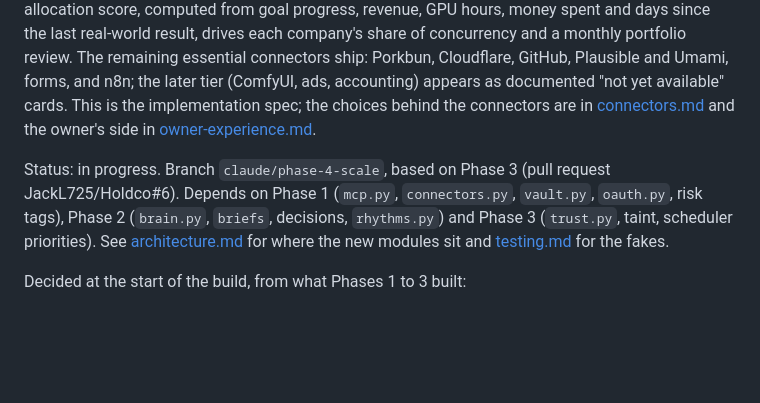
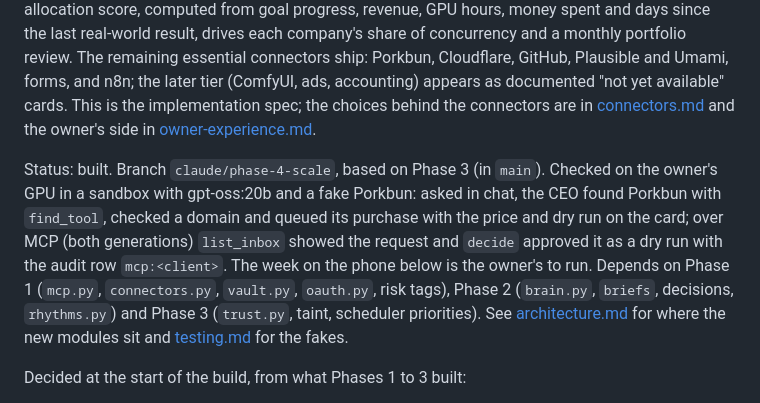
Before and after one commit to JackL725/Holdco, a Markdown page: docs/phases/phase-4-scale.md, the part around the change. Rendered like a GitHub page; blank space fills up the shorter version.

Commit message:
Phase 4 marked built, with the sandbox check on the owner's GPU
Co-Authored-By: Claude Opus 5.5 <noreply@anthropic.com>

```diff
--- a/docs/phases/phase-4-scale.md
+++ b/docs/phases/phase-4-scale.md
@@ -9,10 +9,13 @@ GitHub, Plausible and Umami, forms, and n8n; the later tier (ComfyUI, ads, accou
 "not yet available" cards. This is the implementation spec; the choices behind the connectors are in
 [connectors.md](../connectors.md) and the owner's side in [owner-experience.md](../owner-experience.md).
 
-Status: in progress. Branch `claude/phase-4-scale`, based on Phase 3 (pull request JackL725/Holdco#6). Depends on
-Phase 1 (`mcp.py`, `connectors.py`, `vault.py`, `oauth.py`, risk tags), Phase 2 (`brain.py`, `briefs`, decisions,
-`rhythms.py`) and Phase 3 (`trust.py`, taint, scheduler priorities). See [architecture.md](../architecture.md) for
-where the new modules sit and [testing.md](../testing.md) for the fakes.
+Status: built. Branch `claude/phase-4-scale`, based on Phase 3 (in `main`). Checked on the owner's GPU in a sandbox
+with gpt-oss:20b and a fake Porkbun: asked in chat, the CEO found Porkbun with `find_tool`, checked a domain and
+queued its purchase with the price and dry run on the card; over MCP (both generations) `list_inbox` showed the
+request and `decide` approved it as a dry run with the audit row `mcp:<client>`. The week on the phone below is the
+owner's to run. Depends on Phase 1 (`mcp.py`, `connectors.py`, `vault.py`, `oauth.py`, risk tags), Phase 2
+(`brain.py`, `briefs`, decisions, `rhythms.py`) and Phase 3 (`trust.py`, taint, scheduler priorities). See
+[architecture.md](../architecture.md) for where the new modules sit and [testing.md](../testing.md) for the fakes.
 
 Decided at the start of the build, from what Phases 1 to 3 built:
 - Connector modules register through `connectors.MODULES`; the later tier lives in `conn_later.py`. The new fakes
```
